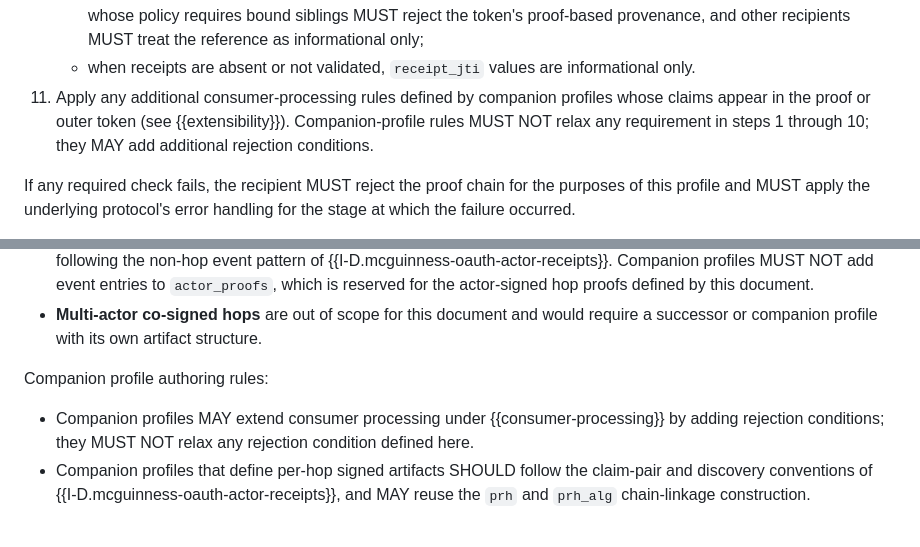
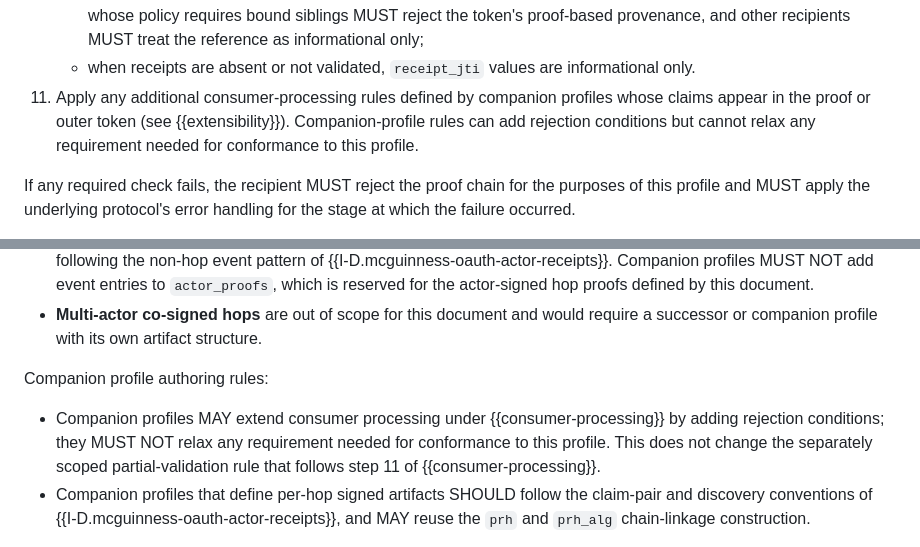
Before and after one commit to mcguinness/draft-mcguinness-oauth-actor-profile, a Markdown page: draft-mcguinness-oauth-actor-proofs.md, 2 parts joined by grey strips. Drawn GitHub-style.

Commit message:
Proofs: Widen companion no-relaxation rule to conformance
Decision 1: Extensibility is the single home, and its MUST NOT widens
from any rejection condition defined here to any requirement needed for
conformance to this profile. Step 11's MUST NOT and MAY become keyword-
free; the partial-validation rule after step 11 is named as separately
scoped.

```diff
--- a/draft-mcguinness-oauth-actor-proofs.md
+++ b/draft-mcguinness-oauth-actor-proofs.md
@@ -475,7 +475,7 @@ An issuer, resource server, or other recipient that relies on `actor_proofs` MUS
      *  a mismatched sibling reference MUST cause the recipient to reject both receipt-based and proof-based provenance for the token;
      *  a sibling reference that names an artifact at an index not covered by the other array is unverifiable; recipients whose policy requires bound siblings MUST reject the token's proof-based provenance, and other recipients MUST treat the reference as informational only;
      *  when receipts are absent or not validated, `receipt_jti` values are informational only.
-11.  Apply any additional consumer-processing rules defined by companion profiles whose claims appear in the proof or outer token (see {{extensibility}}).  Companion-profile rules MUST NOT relax any requirement in steps 1 through 10; they MAY add additional rejection conditions.
+11.  Apply any additional consumer-processing rules defined by companion profiles whose claims appear in the proof or outer token (see {{extensibility}}).  Companion-profile rules can add rejection conditions but cannot relax any requirement needed for conformance to this profile.
 
 If any required check fails, the recipient MUST reject the proof chain for the purposes of this profile and MUST apply the underlying protocol's error handling for the stage at which the failure occurred.
 
@@ -623,7 +623,7 @@ This profile composes with the extensibility framework defined in {{I-D.mcguinne
 
 Companion profile authoring rules:
 
-*  Companion profiles MAY extend consumer processing under {{consumer-processing}} by adding rejection conditions; they MUST NOT relax any rejection condition defined here.
+*  Companion profiles MAY extend consumer processing under {{consumer-processing}} by adding rejection conditions; they MUST NOT relax any requirement needed for conformance to this profile.  This does not change the separately scoped partial-validation rule that follows step 11 of {{consumer-processing}}.
 *  Companion profiles that define per-hop signed artifacts SHOULD follow the claim-pair and discovery conventions of {{I-D.mcguinness-oauth-actor-receipts}}, and MAY reuse the `prh` and `prh_alg` chain-linkage construction.
 
 Conflict resolution: when a recipient implements multiple companion profiles whose rules conflict, local policy determines precedence.
```
